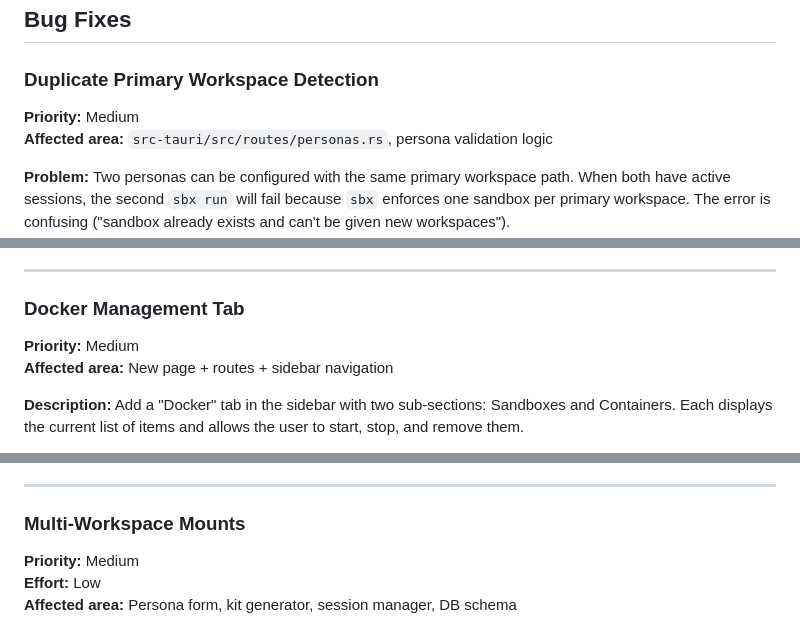
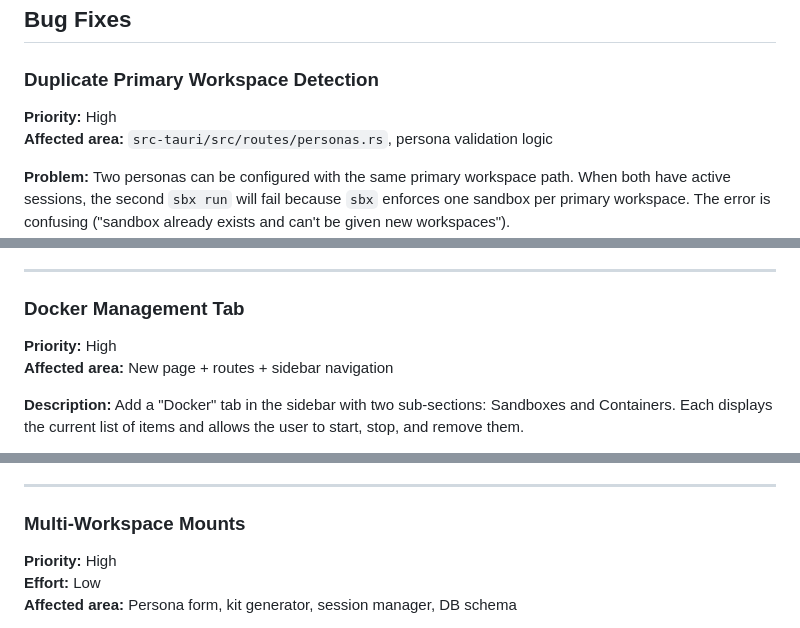
Before and after one commit to beachead-dev/beachead, a Markdown page: BACKLOG.md, 3 parts joined by grey strips. Rendered like a GitHub page.

Commit message:
Bump Docker Management Tab, Multi-Workspace Mounts, and Duplicate Workspace Detection to high priority

```diff
--- a/BACKLOG.md
+++ b/BACKLOG.md
@@ -8,7 +8,7 @@ Deferred improvements, bug fixes, and future features for implementation.
 
 ### Duplicate Primary Workspace Detection
 
-**Priority:** Medium
+**Priority:** High
 **Affected area:** `src-tauri/src/routes/personas.rs`, persona validation logic
 
 **Problem:** Two personas can be configured with the same primary workspace path. When both have active sessions, the second `sbx run` will fail because `sbx` enforces one sandbox per primary workspace. The error is confusing ("sandbox already exists and can't be given new workspaces").
@@ -235,7 +235,7 @@ Deferred improvements, bug fixes, and future features for implementation.
 
 ### Docker Management Tab
 
-**Priority:** Medium
+**Priority:** High
 **Affected area:** New page + routes + sidebar navigation
 
 **Description:** Add a "Docker" tab in the sidebar with two sub-sections: Sandboxes and Containers. Each displays the current list of items and allows the user to start, stop, and remove them.
@@ -471,7 +471,7 @@ Deferred improvements, bug fixes, and future features for implementation.
 
 ### Multi-Workspace Mounts
 
-**Priority:** Medium
+**Priority:** High
 **Effort:** Low
 **Affected area:** Persona form, kit generator, session manager, DB schema
 
```
